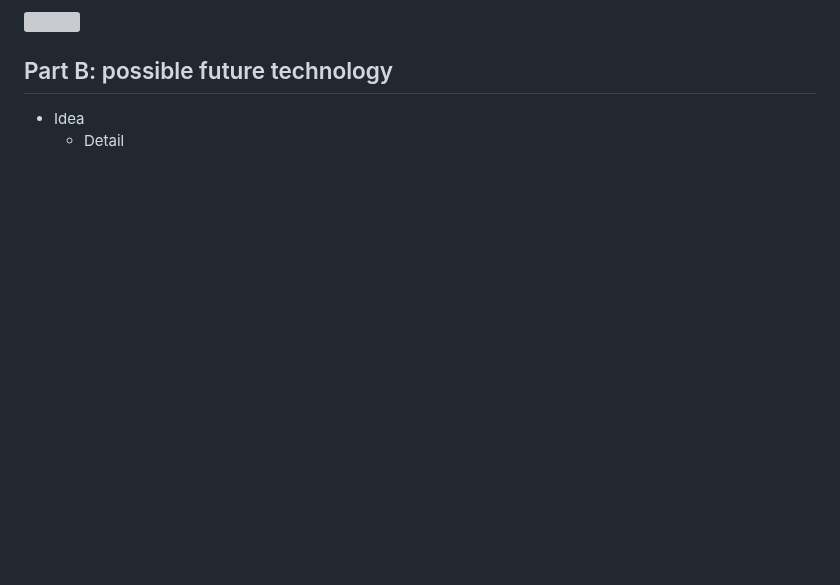
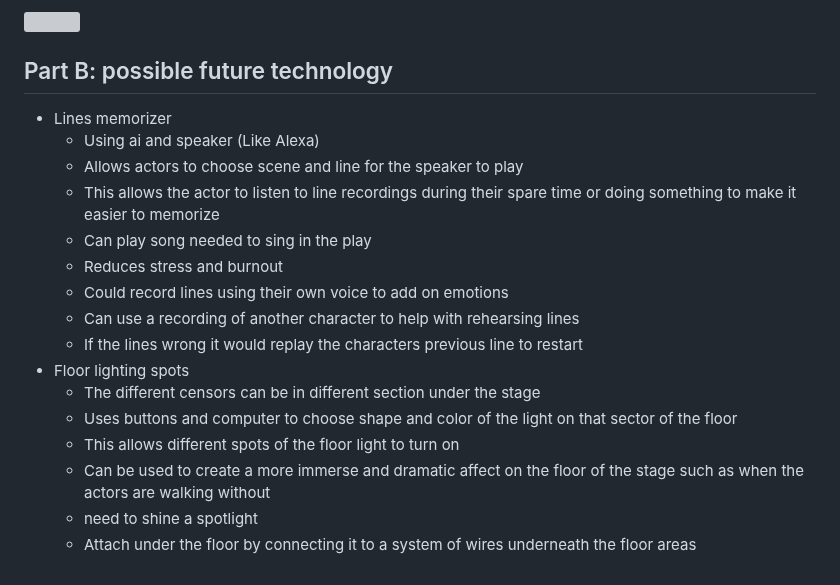
Before and after one commit to helenw6936/sep10-freedom-project, a Markdown page: prep/content.md, the part around the change. GitHub-like rendering; blank space fills up the shorter version; grey boxes are pictures that could not be loaded.

```diff
--- a/prep/content.md
+++ b/prep/content.md
@@ -39,5 +39,19 @@ Hardware performing arts technology: performing arts sound amplification device.
 ![](https://images.squarespace-cdn.com/content/v1/51d98be2e4b05a25fc200cbc/1553800014121-0KBFKVLD04CTKYNUHCAI/Special+effects+pic+-+Guidizio+Universale.jpg)
 
 ## Part B: possible future technology
-* Idea
-  * Detail
+* Lines memorizer
+  * Using ai and speaker (Like Alexa)
+  * Allows actors to choose scene and line for the speaker to play
+  * This allows the actor to listen to line recordings during their spare time or doing something to make it easier to memorize
+  * Can play song needed to sing in the play
+  * Reduces stress and burnout
+  * Could record lines using their own voice to add on emotions
+  * Can use a recording of another character to help with rehearsing lines
+  * If the lines wrong it would replay the characters previous line to restart
+* Floor lighting spots
+  * The different censors can be in different section under the stage
+  * Uses buttons and computer to choose shape and color of the light on that sector of the floor
+  * This allows different spots of the floor light to turn on
+  * Can be used to create a more immerse and dramatic affect on the floor of the stage such as when the actors are walking without
+  * need to shine a spotlight
+  * Attach under the floor by connecting it to a system of wires underneath the floor areas
```
